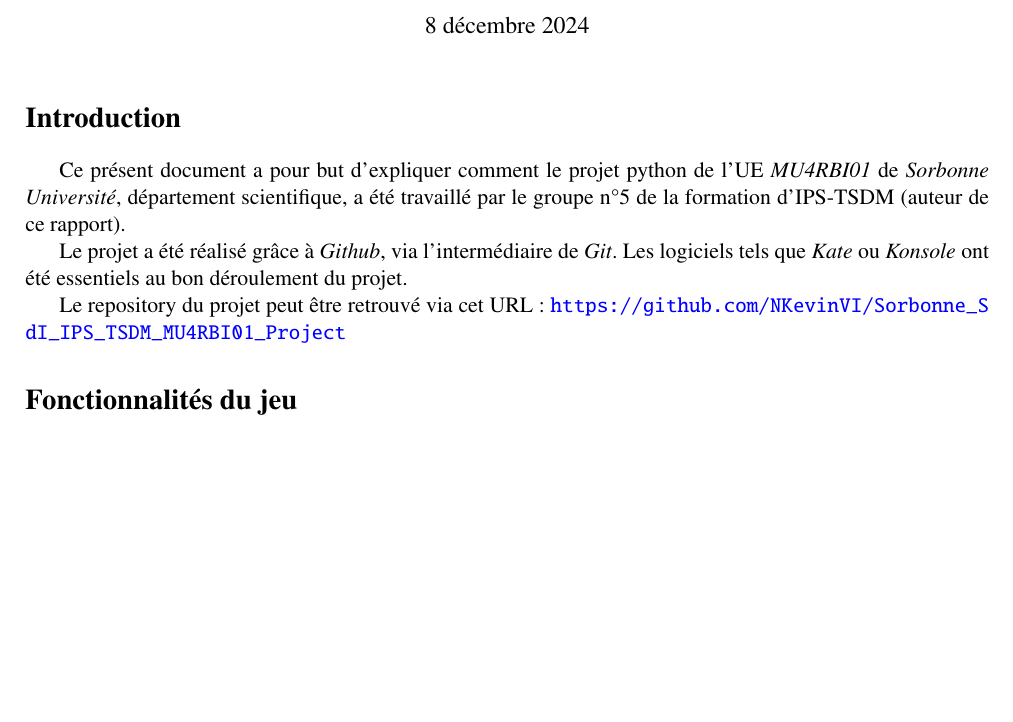
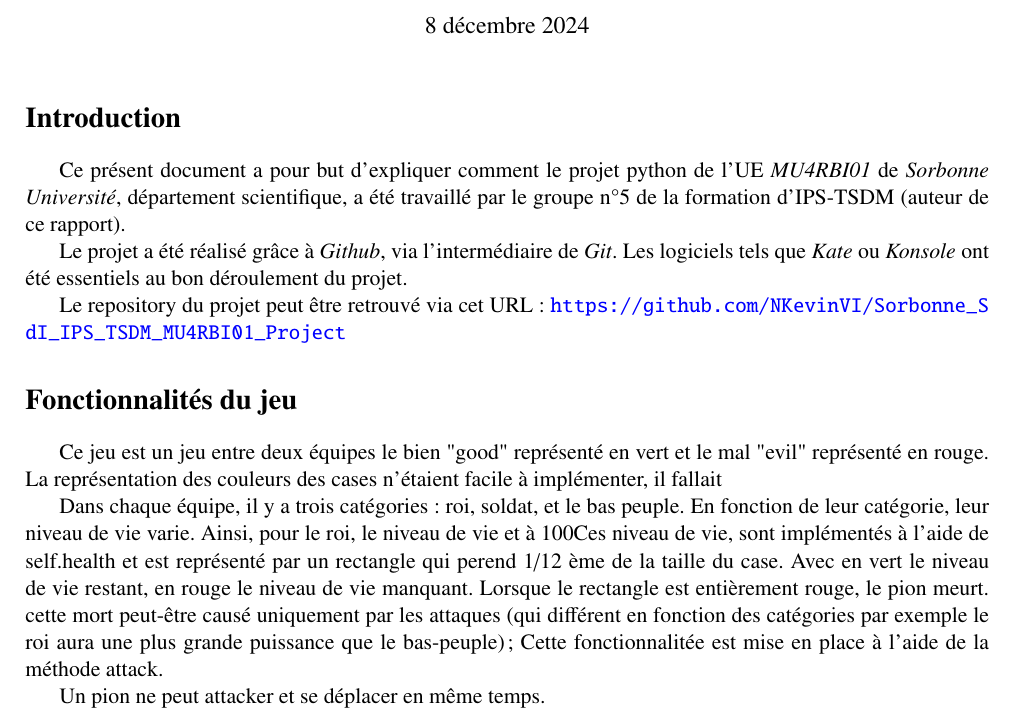
Before and after one commit to NKevinVI/Sorbonne_SdI_IPS_TSDM_MU4RBI01_Project, a LaTeX document (Compte-Rendu.tex): part of the page, cut so that both start at the same text, the shorter picture padded with empty space. Compiled offline with pdfLaTeX.

Commit message:
Update Compte-Rendu.tex

```diff
--- a/Compte-Rendu.tex
+++ b/Compte-Rendu.tex
@@ -66,6 +66,12 @@
 
     \section*{Fonctionnalités du jeu}
         %
+         Ce jeu est un jeu entre deux équipes le bien "good" représenté en vert et le mal "evil" représenté en rouge. La représentation des couleurs des cases n'étaient facile à implémenter, il fallait
+
+        Dans chaque équipe, il y a trois catégories : roi, soldat, et le bas peuple. En fonction de leur catégorie, leur niveau de vie varie. Ainsi, pour le roi, le niveau de vie et à 100% .
+        Ces niveau de vie, sont implémentés à l'aide de self.health et est représenté par un rectangle qui perend 1/12 ème de la taille du case. Avec en vert le niveau de vie restant, en rouge le niveau de vie manquant. Lorsque le rectangle est entièrement rouge, le pion meurt. cette mort peut-être causé uniquement par les attaques (qui différent en fonction des catégories par exemple le roi aura une plus grande puissance que le bas-peuple); Cette fonctionnalitée est mise en place à l'aide de la méthode attack.
+
+        Un pion ne peut attacker et se déplacer en même temps.
 
 %     \includepdf[noautoscale=true]{UML.pdf} % À décommenter une fois le diagramme UML créé.
 \end{document}
```
